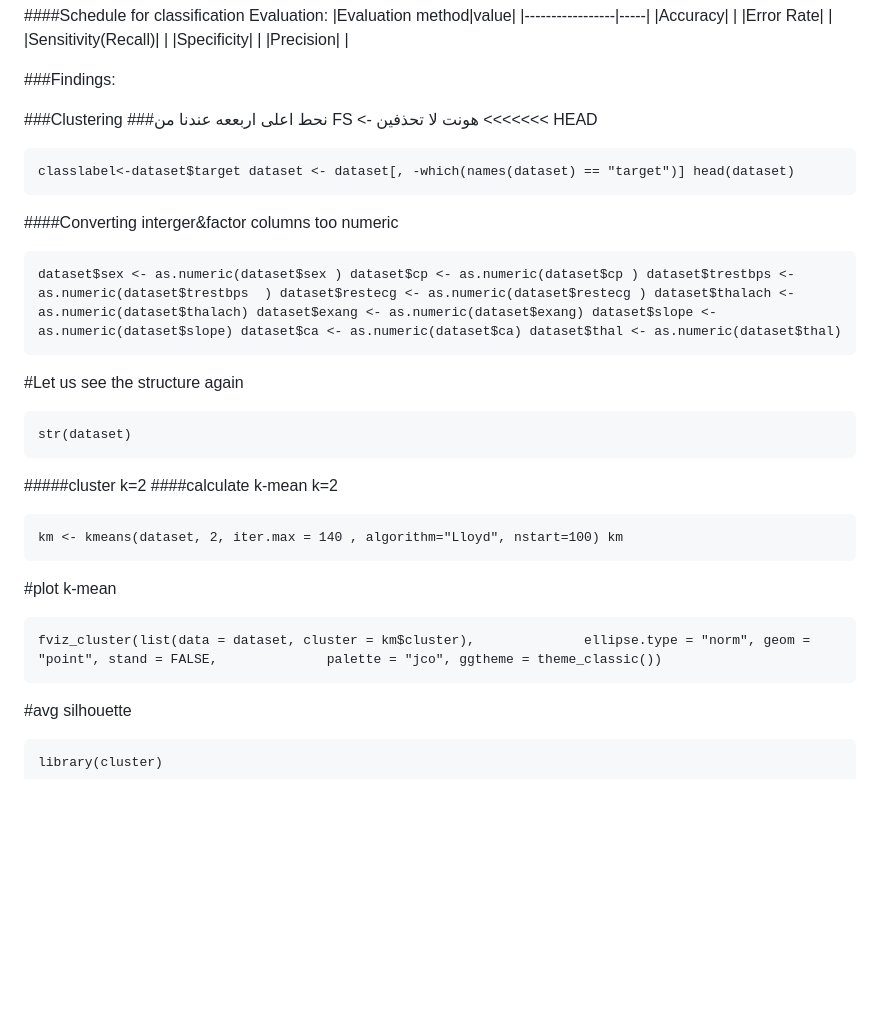
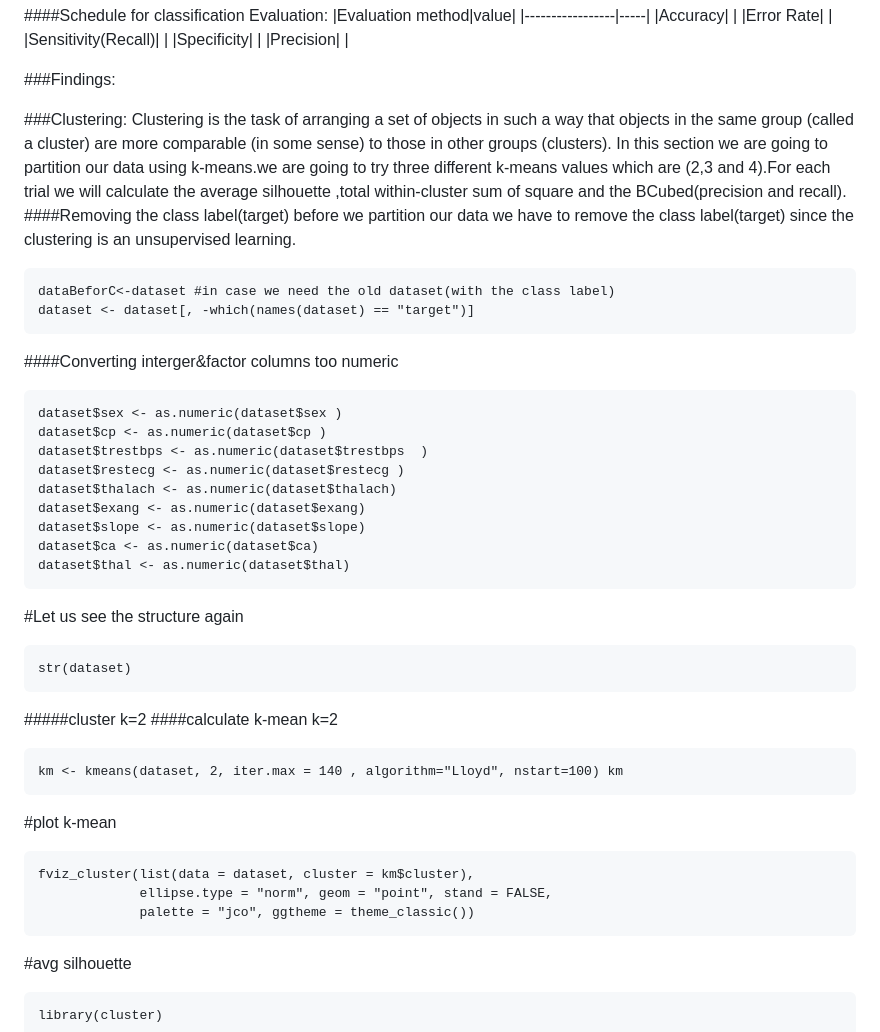
Before and after one commit to SulizLina/Heart-Disease, a Markdown page: heartdisease.md, the part around the change printed below. GitHub-like rendering; blank space fills up the shorter version.

````diff
--- a/heartdisease.md
+++ b/heartdisease.md
@@ -824,14 +824,27 @@ print(results)
 ###Findings:
 
 
-###Clustering  ###نحط اعلى اربععه عندنا من FS <- هونت لا تحذفين  <<<<<<< HEAD
+###Clustering:
+Clustering is the task of arranging a set of objects in such a way that objects in the same group (called a cluster) are more comparable (in some sense) to those in other groups (clusters).
+In this section we are going to partition our data using k-means.we are going to try three different k-means values which are (2,3 and 4).For each trial we will calculate the average silhouette ,total within-cluster sum of square and the BCubed(precision and recall).
+####Removing the class label(target)
+before we partition our data we have to remove the class label(target) since the clustering is an unsupervised learning.
 ```{r}
-classlabel<-dataset$target dataset <- dataset[, -which(names(dataset) == "target")] head(dataset)
+dataBeforC<-dataset #in case we need the old dataset(with the class label)
+dataset <- dataset[, -which(names(dataset) == "target")]
 ```
 
 ####Converting interger&factor columns too numeric
 ```{r}
-dataset$sex <- as.numeric(dataset$sex ) dataset$cp <- as.numeric(dataset$cp ) dataset$trestbps <- as.numeric(dataset$trestbps  ) dataset$restecg <- as.numeric(dataset$restecg ) dataset$thalach <- as.numeric(dataset$thalach) dataset$exang <- as.numeric(dataset$exang) dataset$slope <- as.numeric(dataset$slope) dataset$ca <- as.numeric(dataset$ca) dataset$thal <- as.numeric(dataset$thal)
+dataset$sex <- as.numeric(dataset$sex )
+dataset$cp <- as.numeric(dataset$cp )
+dataset$trestbps <- as.numeric(dataset$trestbps  )
+dataset$restecg <- as.numeric(dataset$restecg )
+dataset$thalach <- as.numeric(dataset$thalach)
+dataset$exang <- as.numeric(dataset$exang)
+dataset$slope <- as.numeric(dataset$slope)
+dataset$ca <- as.numeric(dataset$ca)
+dataset$thal <- as.numeric(dataset$thal)
 ```
 
 #Let us see the structure again
@@ -846,7 +859,9 @@ km <- kmeans(dataset, 2, iter.max = 140 , algorithm="Lloyd", nstart=100) km
 
 #plot k-mean
 ```{r}
-fviz_cluster(list(data = dataset, cluster = km$cluster),              ellipse.type = "norm", geom = "point", stand = FALSE,              palette = "jco", ggtheme = theme_classic())
+fviz_cluster(list(data = dataset, cluster = km$cluster),
+             ellipse.type = "norm", geom = "point", stand = FALSE,
+             palette = "jco", ggtheme = theme_classic())
 ```
 
 #avg silhouette
````
Also changed, not shown: other parts of heartdisease.md (+46 -1 lines).
